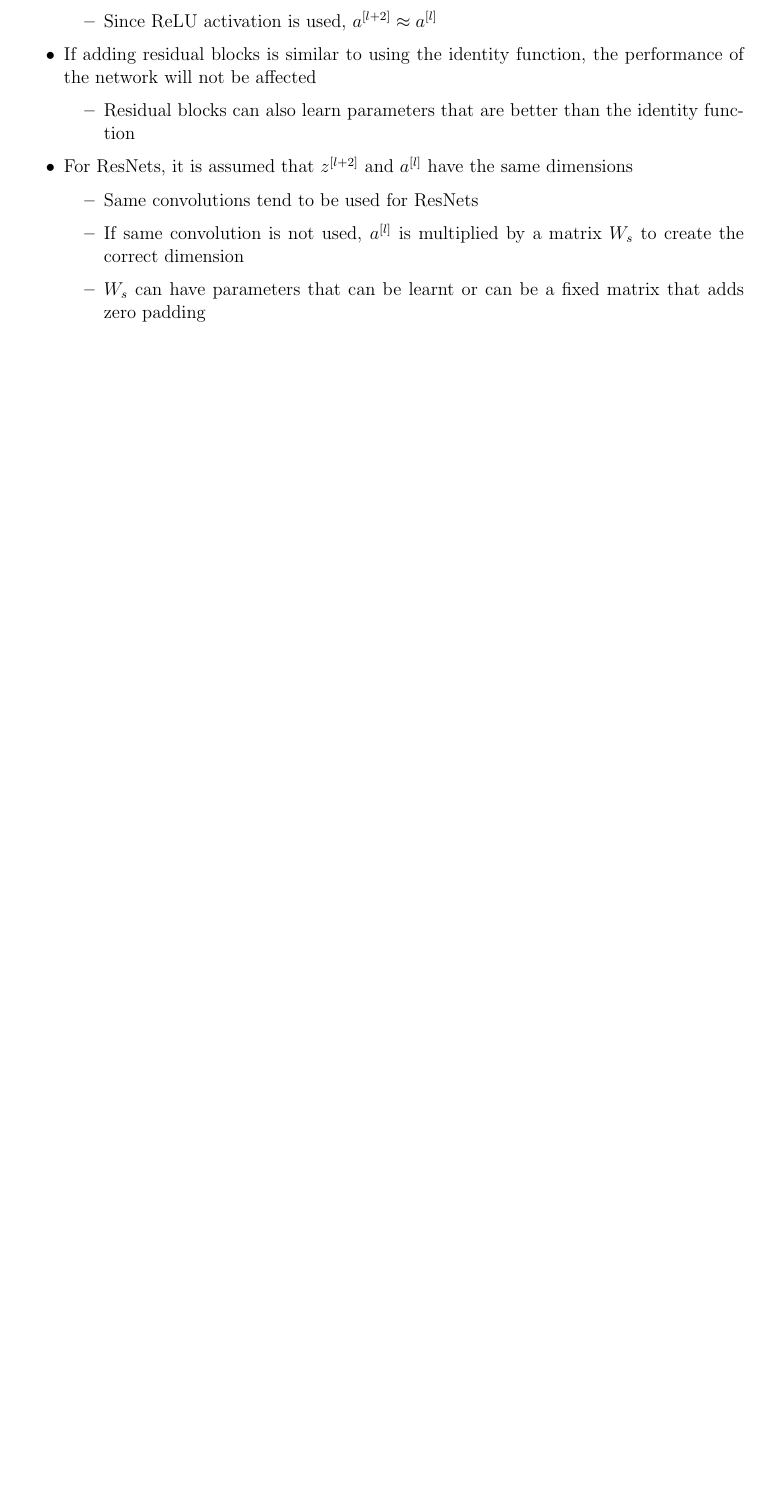
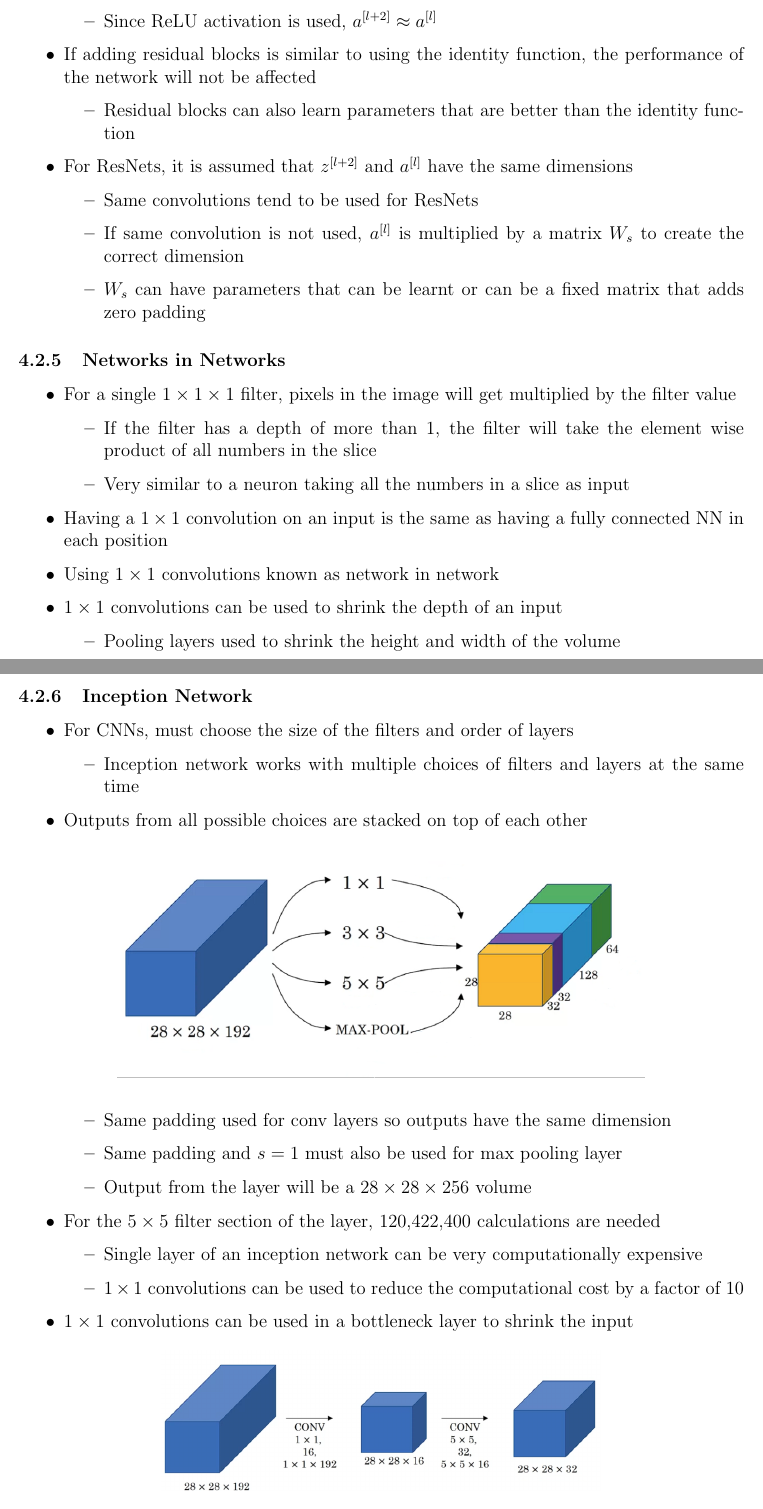
Before and after one commit to declanlim/deep_learning_specialization, a LaTeX document (notes/notes.tex): part of page 55 of 55 before the commit and two parts of pages 55 and 56 of 58 after it, the two joined at a grey line, cut so that both start at the same text, the shorter picture padded with empty space. Compiled offline with pdfLaTeX.

Commit message:
updated notes

```diff
--- a/notes/notes.tex
+++ b/notes/notes.tex
@@ -2160,3 +2160,46 @@
             \item $W_s$ can have parameters that can be learnt or can be a fixed matrix that adds zero padding
         \end{itemize}
     \end{itemize}
+
+    \subsubsection{Networks in Networks}
+    \begin{itemize}
+        \item For a single $1\times 1\times 1$ filter, pixels in the image will get multiplied by the filter value
+        \begin{itemize}
+            \item If the filter has a depth of more than 1, the filter will take the element wise product of all numbers in the slice
+            \item Very similar to a neuron taking all the numbers in a slice as input
+        \end{itemize}
+        \item Having a $1\times 1$ convolution on an input is the same as having a fully connected NN in each position
+        \item Using $1\times 1$ convolutions known as network in network
+        \item $1\times 1$ convolutions can be used to shrink the depth of an input
+        \begin{itemize}
+            \item Pooling layers used to shrink the height and width of the volume
+        \end{itemize}
+    \end{itemize}
+
+    \subsubsection{Inception Network}
+    \begin{itemize}
+        \item For CNNs, must choose the size of the filters and order of layers
+        \begin{itemize}
+            \item Inception network works with multiple choices of filters and layers at the same time
+        \end{itemize}
+        \item Outputs from all possible choices are stacked on top of each other
+        \begin{figure}[ht]
+            \centering
+            \includegraphics[width=12cm]{27.png}
+        \end{figure}
+        \begin{itemize}
+            \item Same padding used for conv layers so outputs have the same dimension
+            \item Same padding and $s=1$ must also be used for max pooling layer
+            \item Output from the layer will be a $28\times 28\times 256$ volume
+        \end{itemize}
+        \item For the $5\times 5$ filter section of the layer, 120,422,400 calculations are needed
+        \begin{itemize}
+            \item Single layer of an inception network can be very computationally expensive
+            \item $1\times 1$ convolutions can be used to reduce the computational cost by a factor of 10
+        \end{itemize}
+        \item $1\times 1$ convolutions can be used in a bottleneck layer to shrink the input
+        \begin{figure}[ht]
+            \centering
+            \includegraphics[width=10cm]{28.png}
+        \end{figure}
+        \begin{itemize}
@@ -2162,0 +2219 @@
+            \item Can be used for mobile and embedded vision applications due to low computational cost at deployment
```
Also changed, not shown: notes/images/27.png (added), notes/images/28.png (added), notes/notes.pdf, notes/notes.tex (61 more changed lines).
